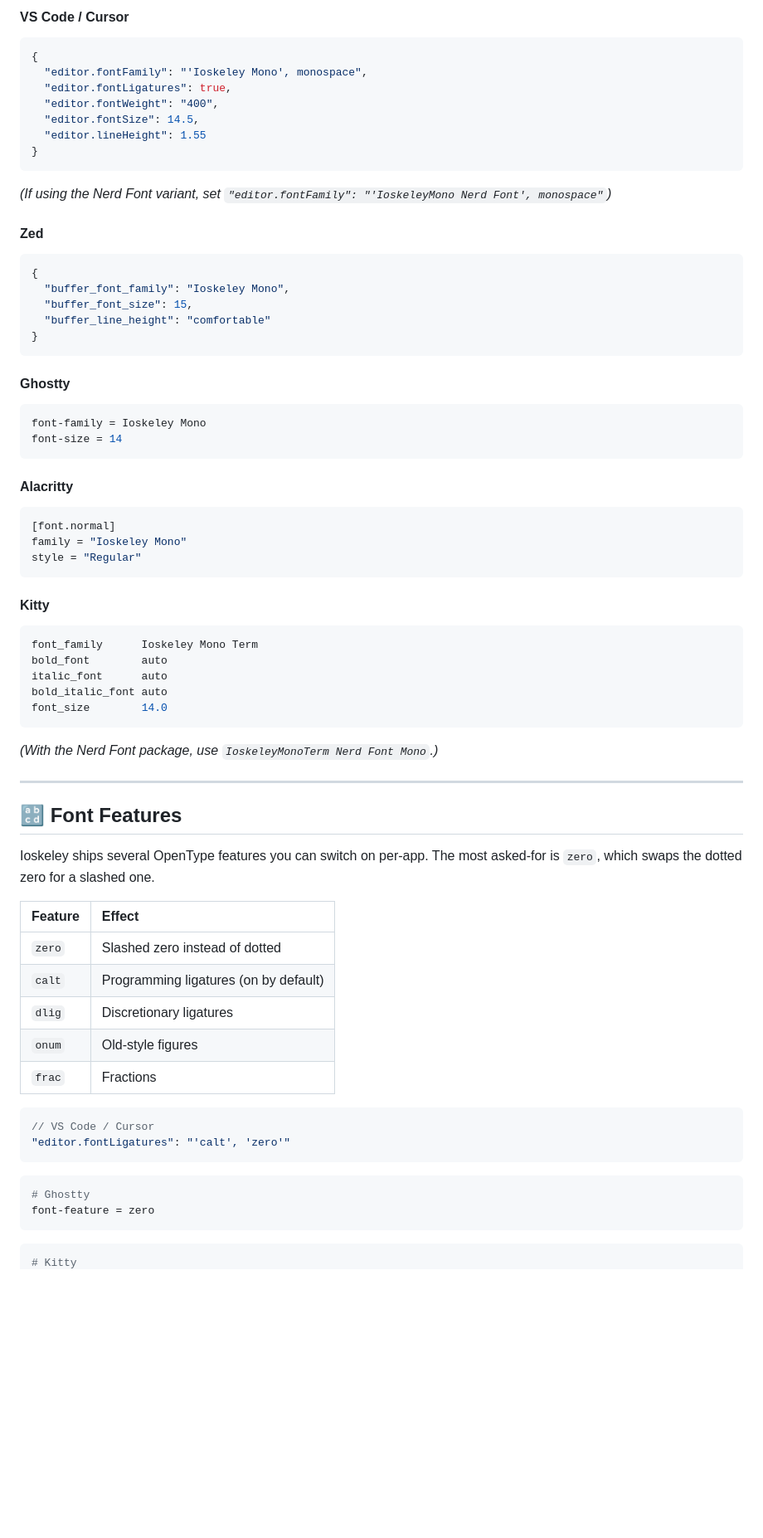
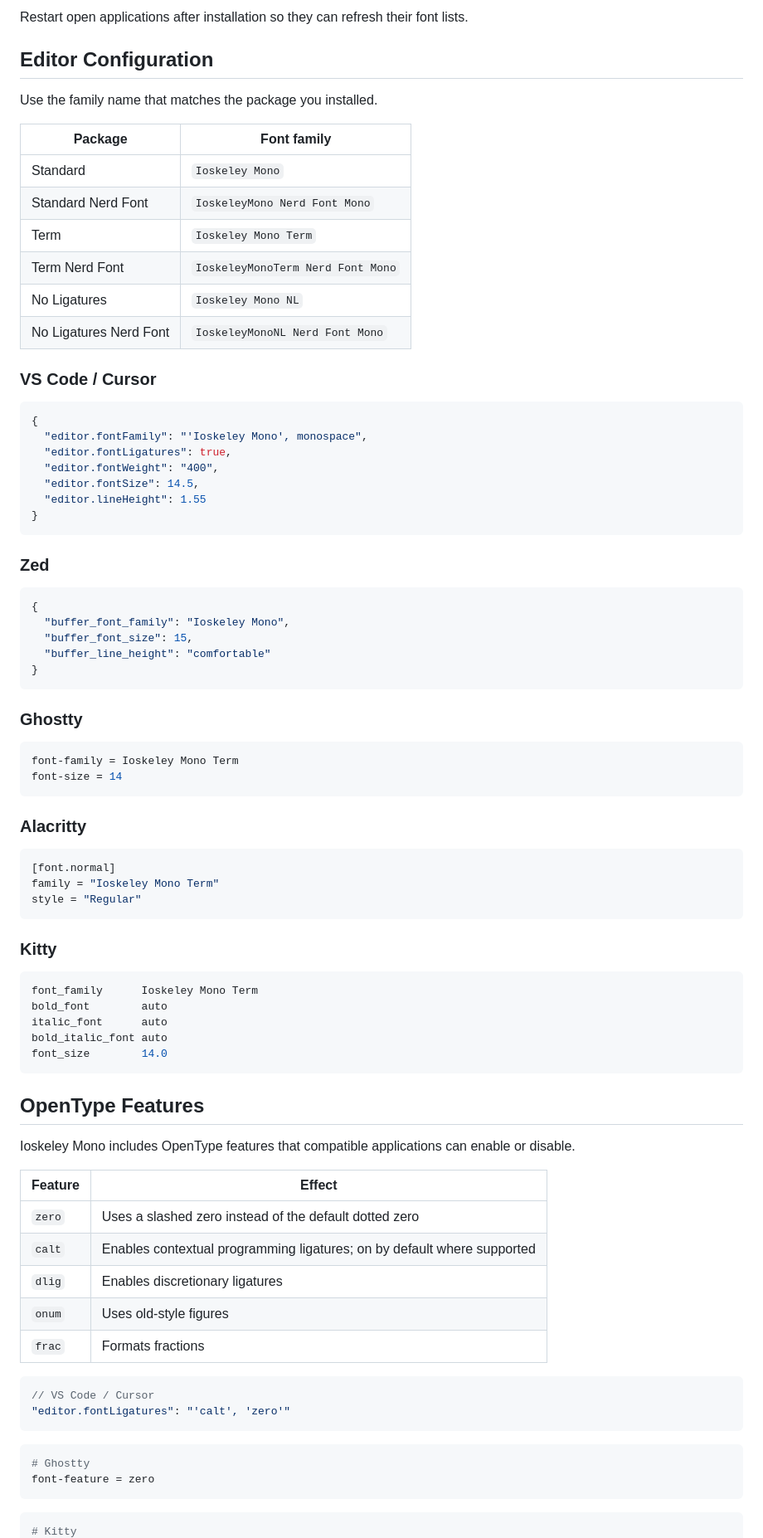
Before and after one commit to agisota/rox-mono, a Markdown page: README.md, the part around one of its changes. Shown at 83% size. Drawn GitHub-style; blank space fills up the shorter version.

````diff
--- a/README.md
+++ b/README.md
@@ -123,5 +175,21 @@ Or install manually:
 
-#### VS Code / Cursor
+Restart open applications after installation so they can refresh their font lists.
+
+## Editor Configuration
+
+Use the family name that matches the package you installed.
+
+| Package | Font family |
+|---|---|
+| Standard | `Ioskeley Mono` |
+| Standard Nerd Font | `IoskeleyMono Nerd Font Mono` |
+| Term | `Ioskeley Mono Term` |
+| Term Nerd Font | `IoskeleyMonoTerm Nerd Font Mono` |
+| No Ligatures | `Ioskeley Mono NL` |
+| No Ligatures Nerd Font | `IoskeleyMonoNL Nerd Font Mono` |
+
+### VS Code / Cursor
+
 ```json
 {
   "editor.fontFamily": "'Ioskeley Mono', monospace",
@@ -131,9 +199,9 @@ Or install manually:
   "editor.lineHeight": 1.55
 }
 ```
-*(If using the Nerd Font variant, set `"editor.fontFamily": "'IoskeleyMono Nerd Font', monospace"`)*
 
-#### Zed
+### Zed
+
 ```json
 {
   "buffer_font_family": "Ioskeley Mono",
@@ -142,20 +210,23 @@ Or install manually:
 }
 ```
 
-#### Ghostty
+### Ghostty
+
 ```ini
-font-family = Ioskeley Mono
+font-family = Ioskeley Mono Term
 font-size = 14
 ```
 
-#### Alacritty
+### Alacritty
+
 ```toml
 [font.normal]
-family = "Ioskeley Mono"
+family = "Ioskeley Mono Term"
 style = "Regular"
 ```
 
-#### Kitty
+### Kitty
+
 ```conf
 font_family      Ioskeley Mono Term
 bold_font        auto
@@ -163,30 +234,28 @@ italic_font      auto
 bold_italic_font auto
 font_size        14.0
 ```
-*(With the Nerd Font package, use `IoskeleyMonoTerm Nerd Font Mono`.)*
 
----
+## OpenType Features
 
-## 🔡 Font Features
-
-Ioskeley ships several OpenType features you can switch on per-app. The most
-asked-for is `zero`, which swaps the dotted zero for a slashed one.
+Ioskeley Mono includes OpenType features that compatible applications can enable or disable.
 
 | Feature | Effect |
-|---|:---|
-| `zero` | Slashed zero instead of dotted |
-| `calt` | Programming ligatures (on by default) |
-| `dlig` | Discretionary ligatures |
-| `onum` | Old-style figures |
-| `frac` | Fractions |
+|---|---|
+| `zero` | Uses a slashed zero instead of the default dotted zero |
+| `calt` | Enables contextual programming ligatures; on by default where supported |
+| `dlig` | Enables discretionary ligatures |
+| `onum` | Uses old-style figures |
+| `frac` | Formats fractions |
 
 ```jsonc
 // VS Code / Cursor
 "editor.fontLigatures": "'calt', 'zero'"
 ```
+
 ```ini
 # Ghostty
 font-feature = zero
 ```
+
 ```conf
 # Kitty
````
Also changed, not shown: other parts of README.md (+150 -116 lines).
